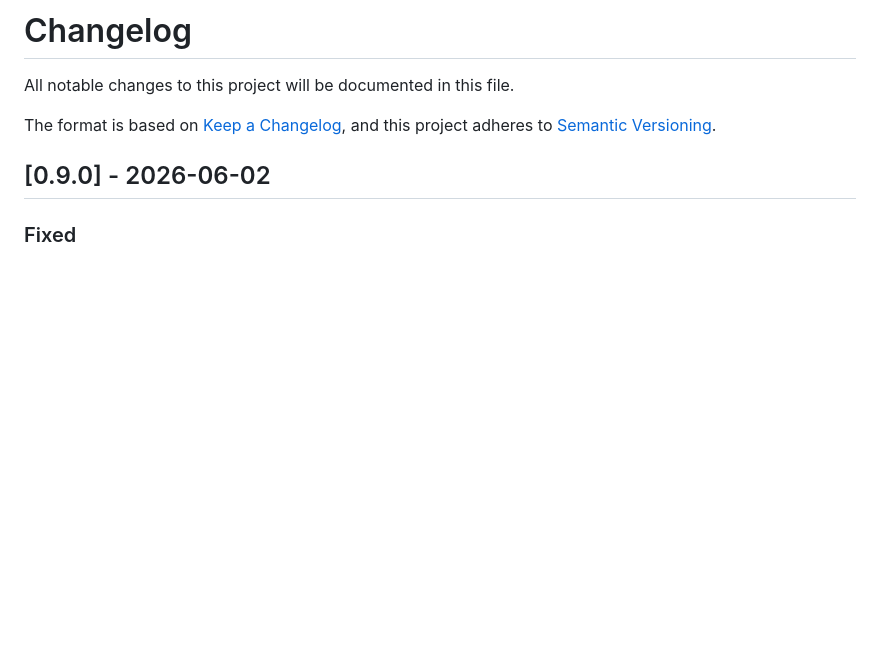
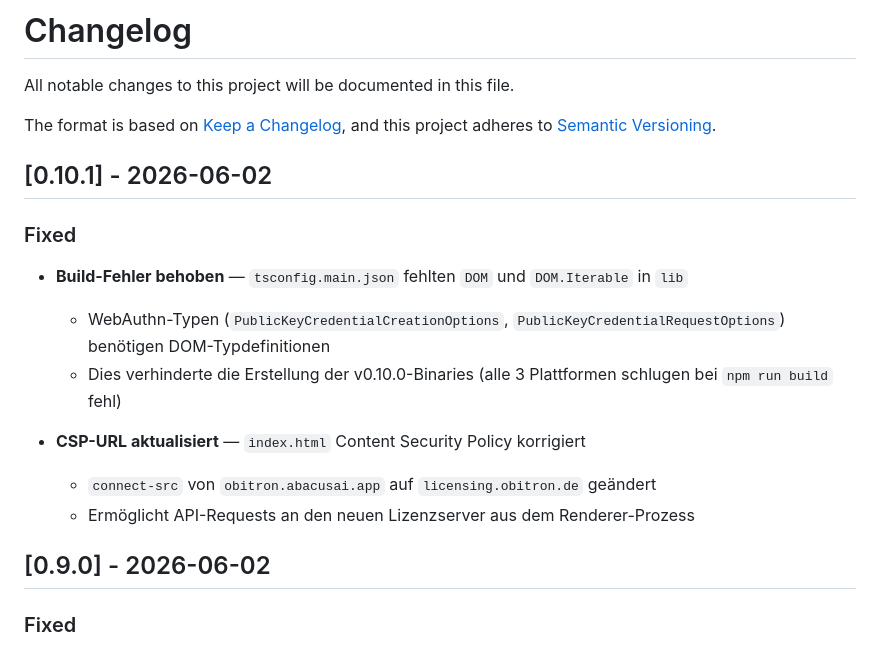
Before and after one commit to Obi811/projection-mapper-app, a Markdown page: CHANGELOG.md, the part around the change. Drawn GitHub-style; blank space fills up the shorter version.

Commit message:
docs: add v0.10.1 changelog entry

```diff
--- a/CHANGELOG.md
+++ b/CHANGELOG.md
@@ -4,6 +4,18 @@ All notable changes to this project will be documented in this file.
 
 The format is based on [Keep a Changelog](https://keepachangelog.com/en/1.1.0/),
 and this project adheres to [Semantic Versioning](https://semver.org/spec/v2.0.0.html).
+
+## [0.10.1] - 2026-06-02
+
+### Fixed
+
+- **Build-Fehler behoben** — `tsconfig.main.json` fehlten `DOM` und `DOM.Iterable` in `lib`
+  - WebAuthn-Typen (`PublicKeyCredentialCreationOptions`, `PublicKeyCredentialRequestOptions`) benötigen DOM-Typdefinitionen
+  - Dies verhinderte die Erstellung der v0.10.0-Binaries (alle 3 Plattformen schlugen bei `npm run build` fehl)
+
+- **CSP-URL aktualisiert** — `index.html` Content Security Policy korrigiert
+  - `connect-src` von `obitron.abacusai.app` auf `licensing.obitron.de` geändert
+  - Ermöglicht API-Requests an den neuen Lizenzserver aus dem Renderer-Prozess
 
 ## [0.9.0] - 2026-06-02
 
```
